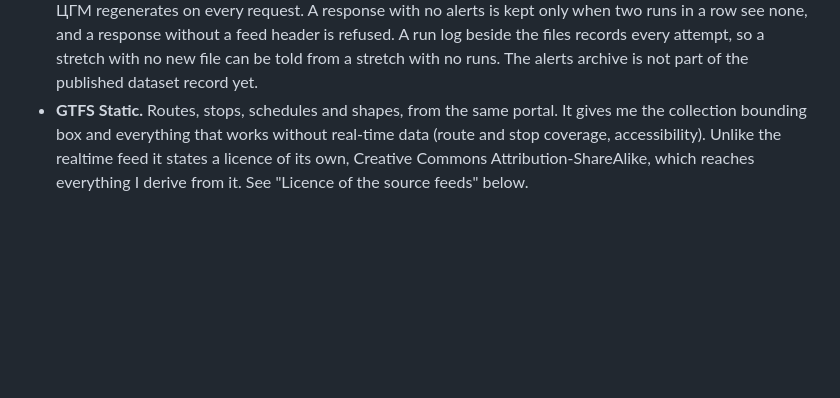
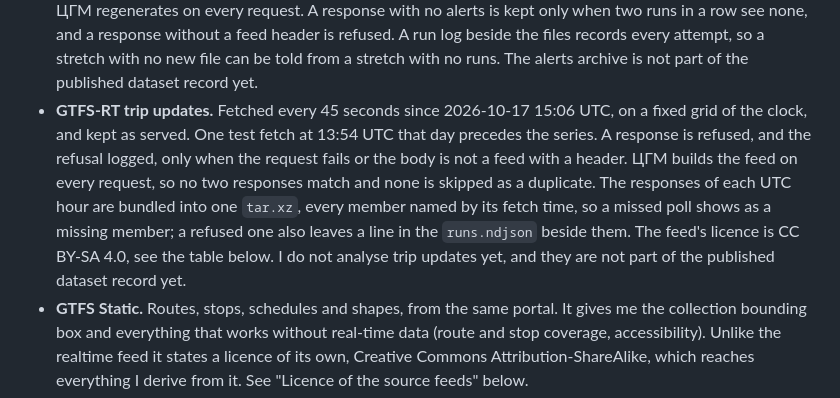
Before and after one commit to StasSuslov/sofia-pt-data, a Markdown page: METHODOLOGY.md, the part around the change. Drawn GitHub-style; blank space fills up the shorter version.

```diff
--- a/METHODOLOGY.md
+++ b/METHODOLOGY.md
@@ -49,6 +49,17 @@ second city without a rewrite.
   refused. A run log beside the files records every attempt, so a stretch
   with no new file can be told from a stretch with no runs. The alerts
   archive is not part of the published dataset record yet.
+- **GTFS-RT trip updates.** Fetched every 45 seconds since 2026-10-17 15:06
+  UTC, on a fixed grid of the clock, and kept as served. One test fetch at
+  13:54 UTC that day precedes the series. A response is refused, and the
+  refusal logged, only when the request fails or the body is not a feed with
+  a header. ЦГМ builds the feed on every request, so no two responses match
+  and none is skipped as a duplicate. The responses of each UTC hour are
+  bundled into one `tar.xz`, every member named by its fetch time, so a
+  missed poll shows as a missing member; a refused one also leaves a line in
+  the `runs.ndjson` beside them. The feed's licence is CC BY-SA 4.0, see the
+  table below. I do not analyse trip updates yet, and they are not part of
+  the published dataset record yet.
 - **GTFS Static.** Routes, stops, schedules and shapes, from the same
   portal. It gives me the collection bounding box and everything that works
   without real-time data (route and stop coverage, accessibility). Unlike the
```
Also changed, not shown: README.md (+4 -0 lines).
